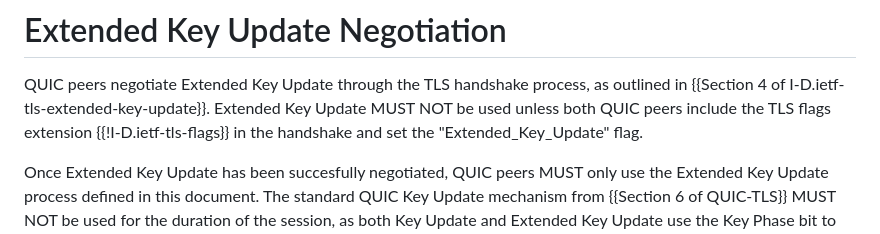
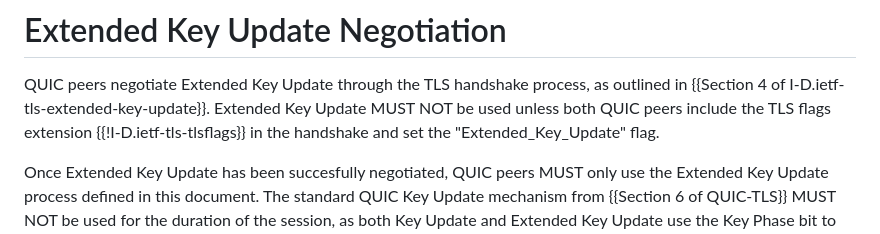
Before and after one commit to quicwg/extended-key-update, a Markdown page: draft-rosomakho-quic-extended-key-update.md, the part around the change. Rendered like a GitHub page.

Commit message:
Fixing Reference

```diff
--- a/draft-rosomakho-quic-extended-key-update.md
+++ b/draft-rosomakho-quic-extended-key-update.md
@@ -62,7 +62,7 @@ of the potentially unreliable medium that carries QUIC packets.
 # Extended Key Update Negotiation
 
 QUIC peers negotiate Extended Key Update through the TLS handshake process, as outlined in {{Section 4 of I-D.ietf-tls-extended-key-update}}.
-Extended Key Update MUST NOT be used unless both QUIC peers include the TLS flags extension {{!I-D.ietf-tls-flags}} in the handshake and
+Extended Key Update MUST NOT be used unless both QUIC peers include the TLS flags extension {{!I-D.ietf-tls-tlsflags}} in the handshake and
 set the "Extended_Key_Update" flag.
 
 Once Extended Key Update has been succesfully negotiated, QUIC peers MUST only use the Extended Key Update process defined in this document.
```
